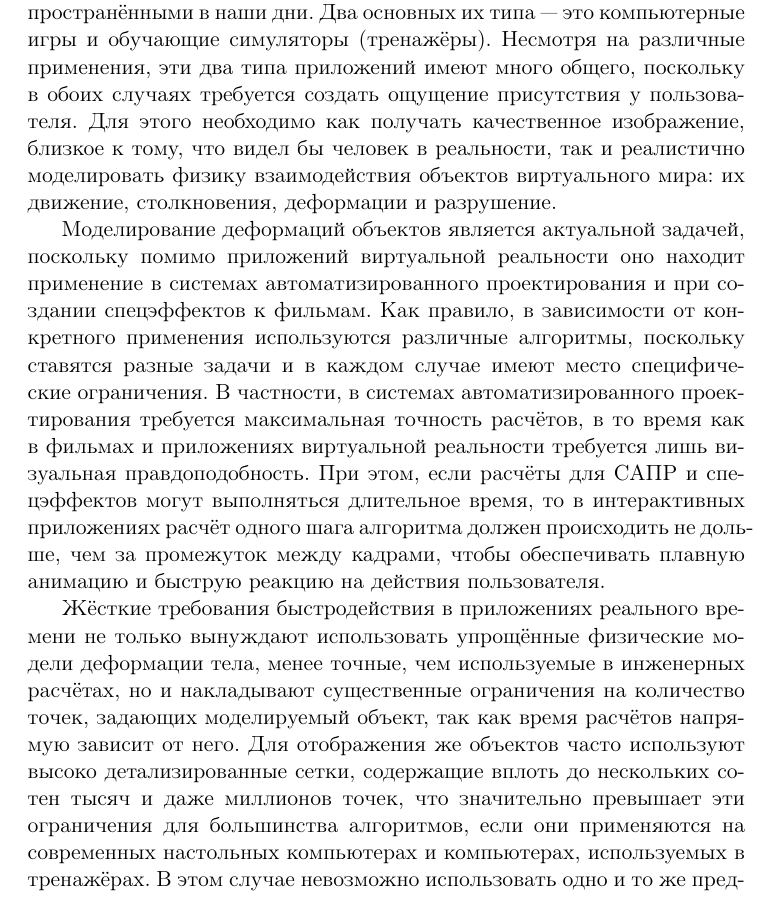
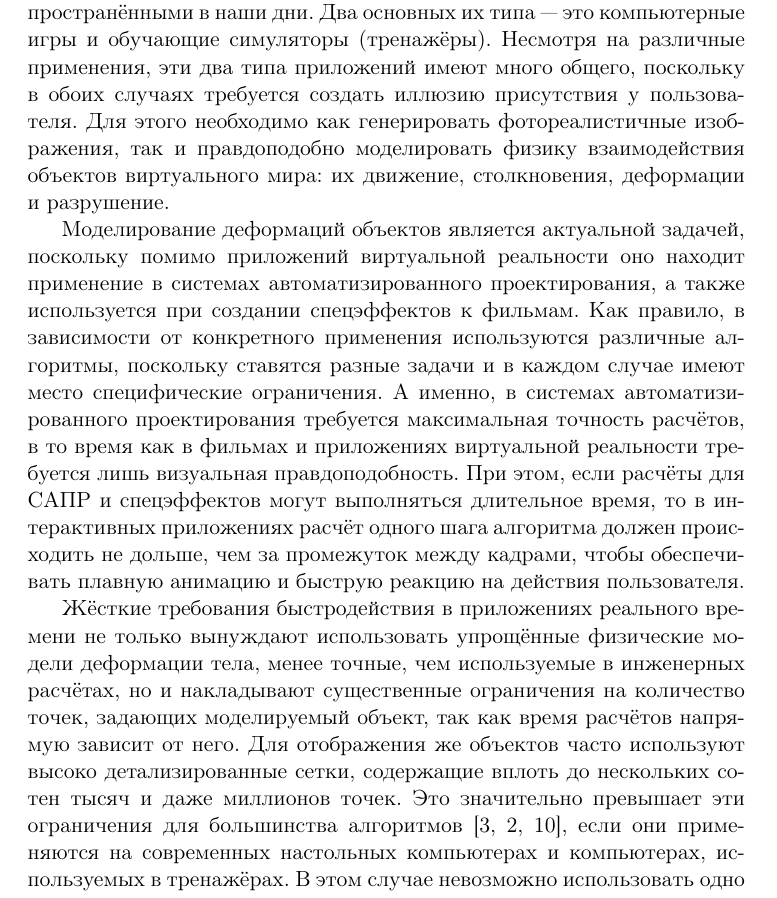
Before and after one commit to NIA/diploma, a LaTeX document (october_report/src/base.tex): part of page 3 of 12 before the commit and part of page 3 of 13 after it, cut so that both start at the same text. Compiled offline with pdfLaTeX.

Commit message:
Фиксы для Дениса

```diff
--- a/october_report/src/base.tex
+++ b/october_report/src/base.tex
@@ -25,16 +25,15 @@
     Приложения виртуальной реальности становятся чрезвычайно распространёнными в~наши~дни.  Два
     основных их типа~--- это компьютерные игры и~обучающие симуляторы (тренажёры). Несмотря на
     различные применения, эти два типа приложений имеют много общего, поскольку в~обоих случаях
-    требуется создать ощущение присутствия у~пользователя. Для~этого необходимо
-    как получать качественное изображение, близкое к~тому, что видел~бы человек в~реальности, так и
-    реалистично моделировать физику взаимодействия объектов виртуального мира: их движение,
-    столкновения, деформации и~разрушение.
+    требуется создать иллюзию присутствия у~пользователя. Для~этого необходимо как генерировать
+    фотореалистичные изображения, так и правдоподобно моделировать физику взаимодействия объектов
+    виртуального мира: их движение, столкновения, деформации и~разрушение.
 
     Моделирование деформаций объектов является актуальной задачей, поскольку помимо приложений
-    виртуальной реальности оно находит применение в~системах автоматизированного проектирования и при
-    создании спецэффектов к~фильмам.  Как правило, в зависимости от конкретного применения
+    виртуальной реальности оно находит применение в~системах автоматизированного проектирования, а~также используется
+    при~создании спецэффектов к~фильмам.  Как правило, в зависимости от конкретного применения
     используются различные алгоритмы, поскольку ставятся разные задачи и в каждом случае имеют место
-    специфические ограничения. В~частности, в~системах автоматизированного проектирования требуется
+    специфические ограничения. А~именно, в~системах автоматизированного проектирования требуется
     максимальная точность расчётов, в~то~время как в~фильмах и приложениях виртуальной реальности
     требуется лишь визуальная правдоподобность. При~этом, если расчёты для САПР и~спецэффектов могут
     выполняться длительное время, то в~интерактивных приложениях расчёт одного шага алгоритма должен
@@ -46,8 +45,9 @@
     в~инженерных расчётах, но и накладывают существенные ограничения на~количество точек, задающих
     моделируемый объект, так~как время расчётов напрямую зависит от него. Для отображения же
     объектов часто используют высоко детализированные сетки, содержащие вплоть до нескольких
-    сотен тысяч и даже миллионов точек, что значительно превышает эти ограничения для большинства
-    алгоритмов, если они применяются на современных настольных компьютерах и компьютерах,
-    используемых в тренажёрах. В этом случае невозможно использовать одно и то же представление
-    объекта и для моделирования, и для отображения.
+    сотен тысяч и даже миллионов точек. Это значительно превышает эти ограничения для большинства
+    алгоритмов \cite{muller-stable, muller-meshless, chang-crash}, если они применяются на
+    современных настольных компьютерах и компьютерах, используемых в тренажёрах. В этом случае
+    невозможно использовать одно и~то~же представление объекта и для моделирования, и для
+    отображения.
 
```
Also changed, not shown: october_report/src/base.tex (21 more changed lines).
